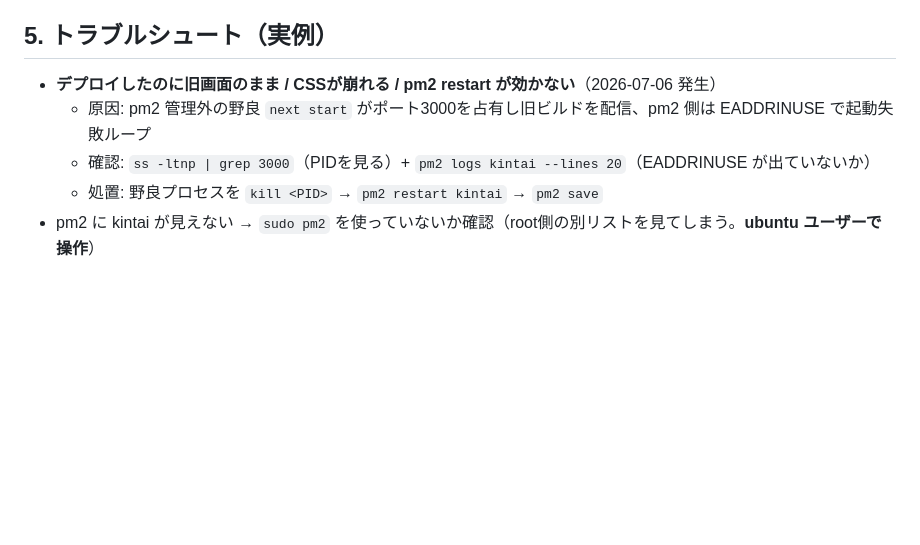
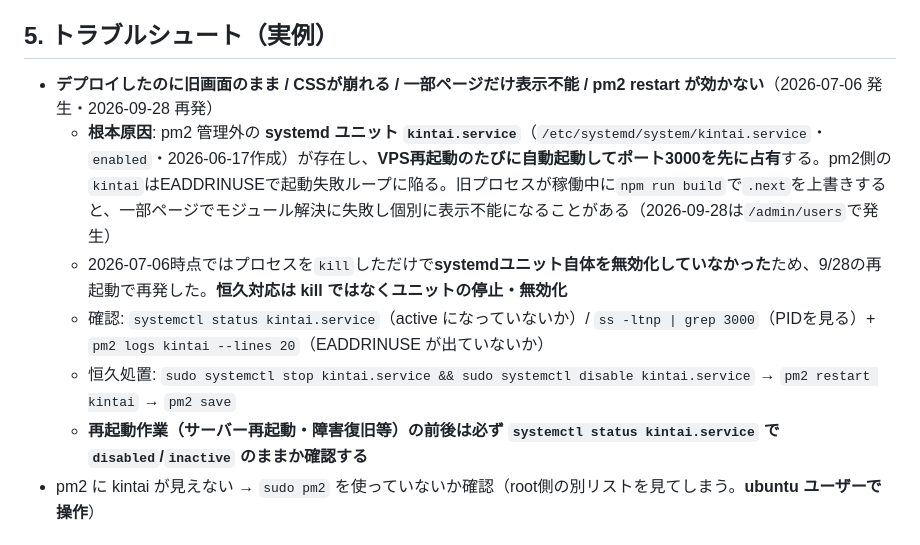
Before and after one commit to isseiiwaki-lgtm/kintai-app, a Markdown page: docs/DEPLOY_CHECKLIST.md, the part around the change. Rendered like a GitHub page; blank space fills up the shorter version.

```diff
--- a/docs/DEPLOY_CHECKLIST.md
+++ b/docs/DEPLOY_CHECKLIST.md
@@ -37,10 +37,12 @@ VPS（<https://kintai.iwaki-i.online>）反映前に必ず全項目を確認す
 
 ## 5. トラブルシュート（実例）
 
-- **デプロイしたのに旧画面のまま / CSSが崩れる / pm2 restart が効かない**（2026-07-06 発生）
-  - 原因: pm2 管理外の野良 `next start` がポート3000を占有し旧ビルドを配信、pm2 側は EADDRINUSE で起動失敗ループ
-  - 確認: `ss -ltnp | grep 3000`（PIDを見る）+ `pm2 logs kintai --lines 20`（EADDRINUSE が出ていないか）
-  - 処置: 野良プロセスを `kill <PID>` → `pm2 restart kintai` → `pm2 save`
+- **デプロイしたのに旧画面のまま / CSSが崩れる / 一部ページだけ表示不能 / pm2 restart が効かない**（2026-07-06 発生・2026-09-28 再発）
+  - **根本原因**: pm2 管理外の **systemd ユニット `kintai.service`**（`/etc/systemd/system/kintai.service`・`enabled`・2026-06-17作成）が存在し、**VPS再起動のたびに自動起動してポート3000を先に占有**する。pm2側の`kintai`はEADDRINUSEで起動失敗ループに陥る。旧プロセスが稼働中に`npm run build`で`.next`を上書きすると、一部ページでモジュール解決に失敗し個別に表示不能になることがある（2026-09-28は`/admin/users`で発生）
+  - 2026-07-06時点ではプロセスを`kill`しただけで**systemdユニット自体を無効化していなかった**ため、9/28の再起動で再発した。**恒久対応は kill ではなくユニットの停止・無効化**
+  - 確認: `systemctl status kintai.service`（active になっていないか）/ `ss -ltnp | grep 3000`（PIDを見る）+ `pm2 logs kintai --lines 20`（EADDRINUSE が出ていないか）
+  - 恒久処置: `sudo systemctl stop kintai.service && sudo systemctl disable kintai.service` → `pm2 restart kintai` → `pm2 save`
+  - **再起動作業（サーバー再起動・障害復旧等）の前後は必ず `systemctl status kintai.service` で `disabled`/`inactive` のままか確認する**
 - pm2 に kintai が見えない → `sudo pm2` を使っていないか確認（root側の別リストを見てしまう。**ubuntu ユーザーで操作**）
 
 ## 6. ロールバック方針
```
Also changed, not shown: docs/STATUS.md (+9 -1 lines).
